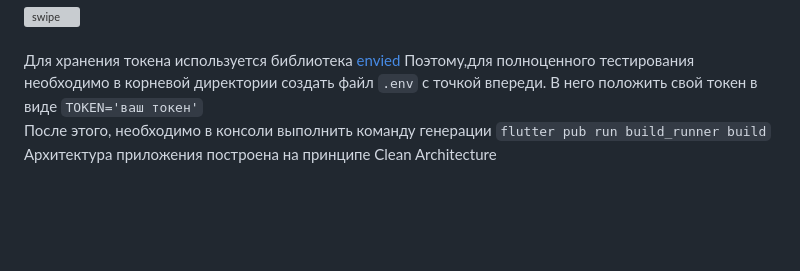
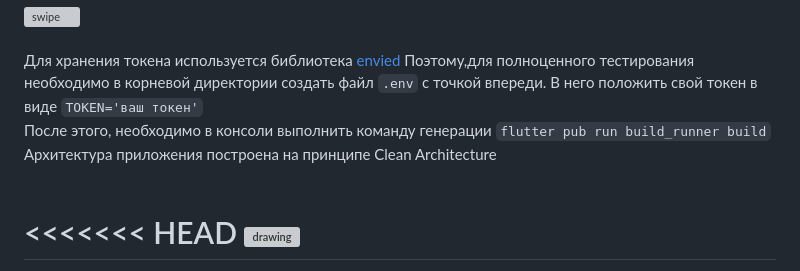
Before and after one commit to smirnovdevel/to_do_list, a Markdown page: README.md, the part around one of its changes. GitHub-like rendering; blank space fills up the shorter version; grey boxes are pictures that could not be loaded.

```diff
--- a/README.md
+++ b/README.md
@@ -31,4 +31,5 @@
 Архитектура приложения построена на принципе Clean Architecture
 <br><br>
 
+<<<<<<< HEAD
 <img src="https://github.com/smirnovdevel/to_do_list/assets/122177529/c847de1d-1dc9-4e29-ba82-67e763603701" alt="drawing" width="400"/>
```
Also changed, not shown: other parts of README.md (+3 -0 lines).
